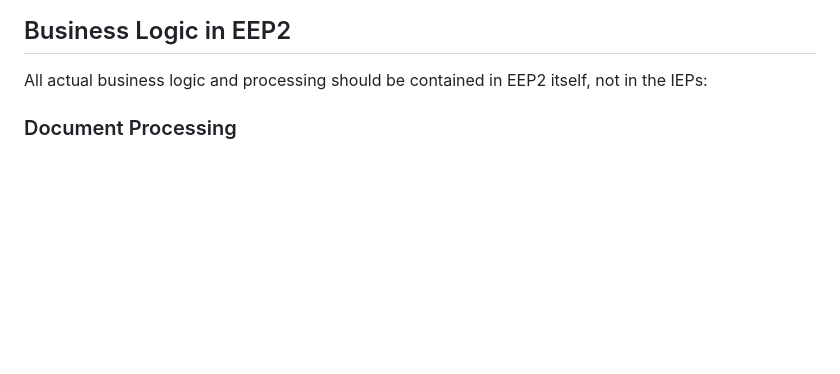
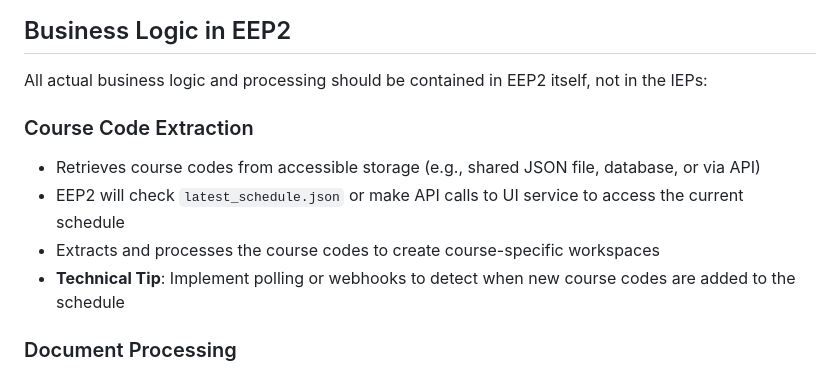
Before and after one commit to baghdme/lock-in, a Markdown page: EEP2/README.md, the part around the change. GitHub-like rendering; blank space fills up the shorter version.

Commit message:
Added instructions for EEP2 development

```diff
--- a/EEP2/README.md
+++ b/EEP2/README.md
@@ -89,6 +89,12 @@ IEPs are simple internal endpoints that act as thin communication layers between
 ## Business Logic in EEP2
 
 All actual business logic and processing should be contained in EEP2 itself, not in the IEPs:
+
+### Course Code Extraction
+- Retrieves course codes from accessible storage (e.g., shared JSON file, database, or via API)
+- EEP2 will check `latest_schedule.json` or make API calls to UI service to access the current schedule
+- Extracts and processes the course codes to create course-specific workspaces
+- **Technical Tip**: Implement polling or webhooks to detect when new course codes are added to the schedule
 
 ### Document Processing
 - Extract text from various document formats
```
